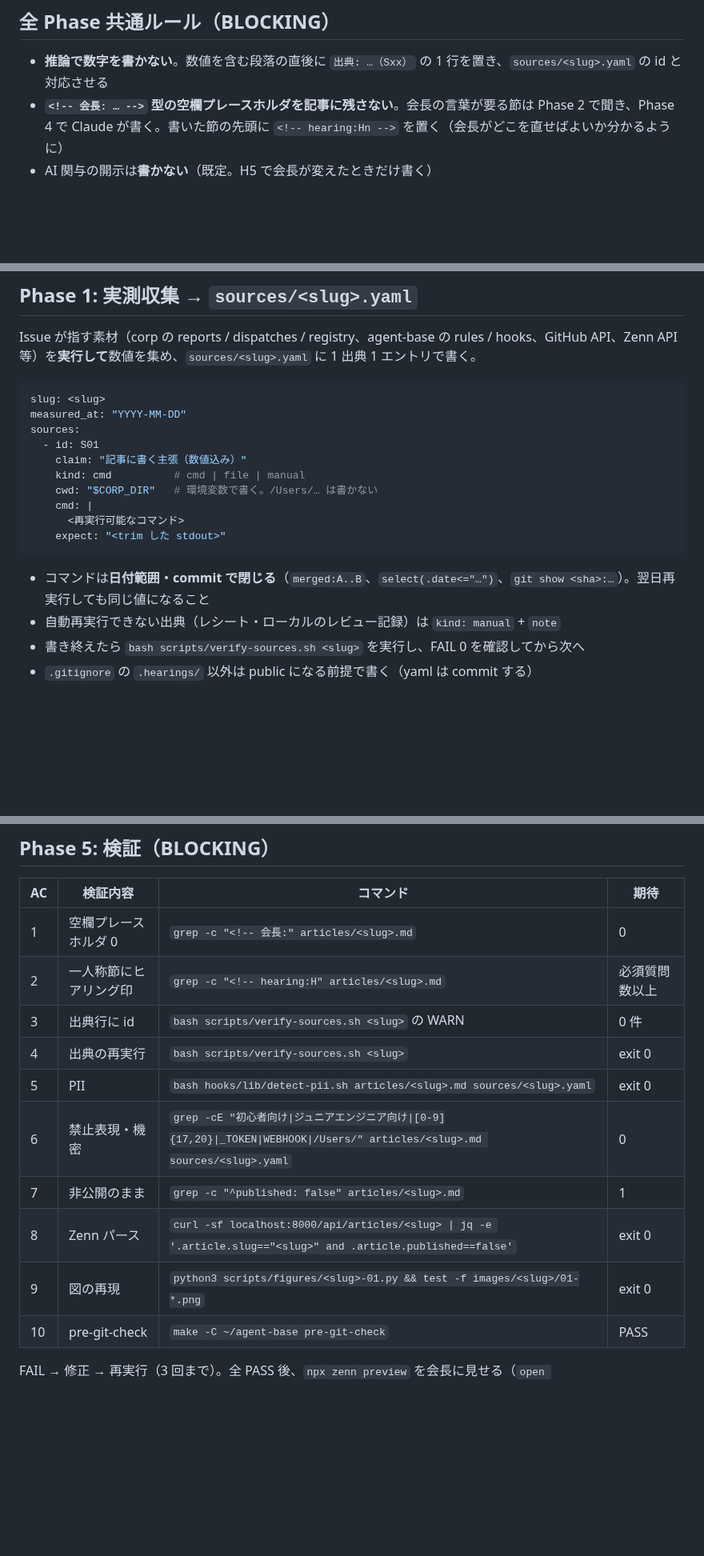
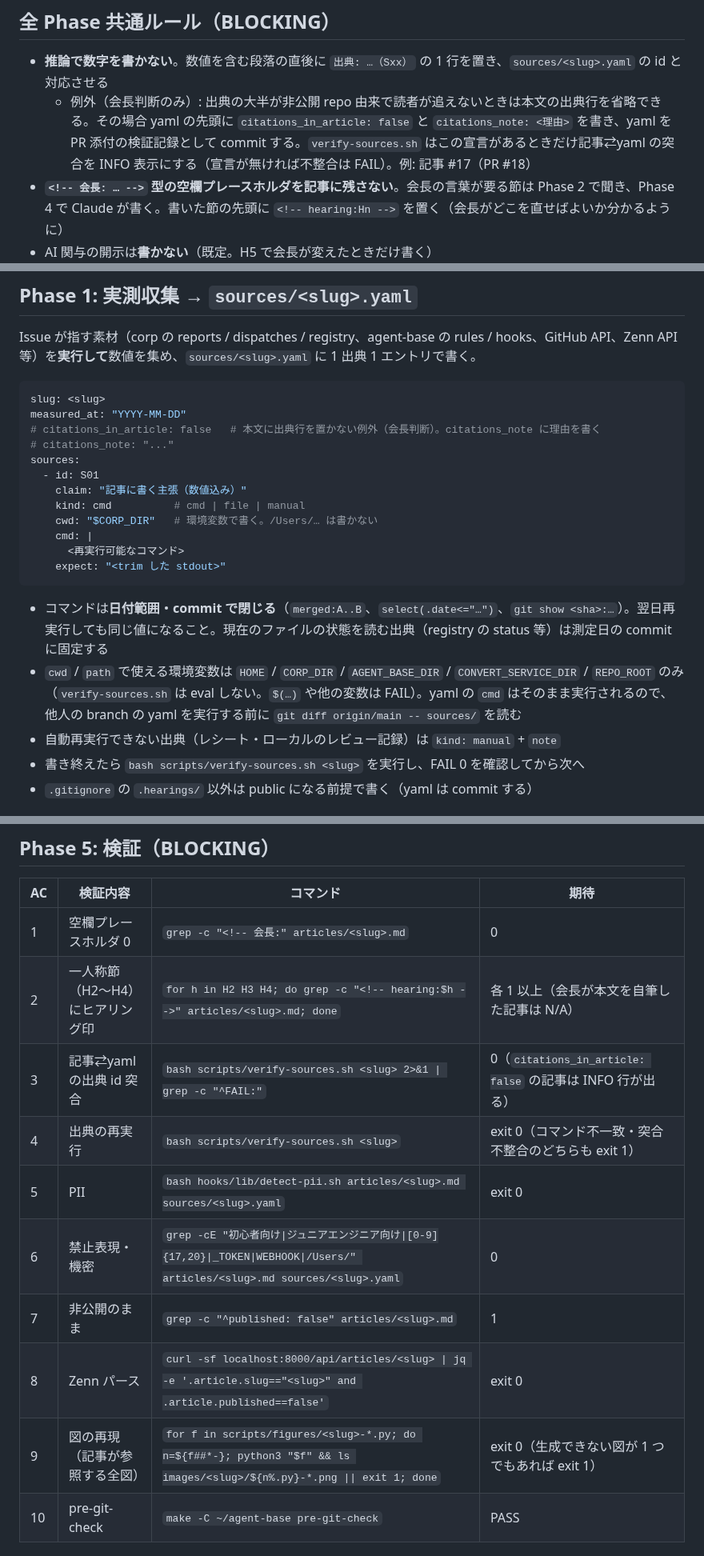
Before and after one commit to miyashita337/zenn-articles, a Markdown page: .claude/commands/zenn-article.md, 3 parts joined by grey strips. Shown at 80% size. GitHub-like rendering; blank space fills up the shorter version.

````diff
--- a/.claude/commands/zenn-article.md
+++ b/.claude/commands/zenn-article.md
@@ -17,6 +17,7 @@ version: "1.0"
 ## 全 Phase 共通ルール（BLOCKING）
 
 - **推論で数字を書かない**。数値を含む段落の直後に `出典: …（Sxx）` の 1 行を置き、`sources/<slug>.yaml` の id と対応させる
+  - 例外（会長判断のみ）: 出典の大半が非公開 repo 由来で読者が追えないときは本文の出典行を省略できる。その場合 yaml の先頭に `citations_in_article: false` と `citations_note: <理由>` を書き、yaml を PR 添付の検証記録として commit する。`verify-sources.sh` はこの宣言があるときだけ記事⇄yaml の突合を INFO 表示にする（宣言が無ければ不整合は FAIL）。例: 記事 #17（PR #18）
 - **`<!-- 会長: … -->` 型の空欄プレースホルダを記事に残さない**。会長の言葉が要る節は Phase 2 で聞き、Phase 4 で Claude が書く。書いた節の先頭に `<!-- hearing:Hn -->` を置く（会長がどこを直せばよいか分かるように）
 - AI 関与の開示は**書かない**（既定。H5 で会長が変えたときだけ書く）
 - 文体は「です・ます」（既存記事準拠。H6 で変更可）
@@ -39,6 +40,8 @@ Issue が指す素材（corp の reports / dispatches / registry、agent-base
 ```yaml
 slug: <slug>
 measured_at: "YYYY-MM-DD"
+# citations_in_article: false   # 本文に出典行を置かない例外（会長判断）。citations_note に理由を書く
+# citations_note: "..."
 sources:
   - id: S01
     claim: "記事に書く主張（数値込み）"
@@ -49,7 +52,8 @@ sources:
     expect: "<trim した stdout>"
 ```
 
-- コマンドは**日付範囲・commit で閉じる**（`merged:A..B`、`select(.date<="…")`、`git show <sha>:…`）。翌日再実行しても同じ値になること
+- コマンドは**日付範囲・commit で閉じる**（`merged:A..B`、`select(.date<="…")`、`git show <sha>:…`）。翌日再実行しても同じ値になること。現在のファイルの状態を読む出典（registry の status 等）は測定日の commit に固定する
+- `cwd` / `path` で使える環境変数は `HOME` / `CORP_DIR` / `AGENT_BASE_DIR` / `CONVERT_SERVICE_DIR` / `REPO_ROOT` のみ（`verify-sources.sh` は eval しない。`$(…)` や他の変数は FAIL）。yaml の `cmd` はそのまま実行されるので、他人の branch の yaml を実行する前に `git diff origin/main -- sources/` を読む
 - 自動再実行できない出典（レシート・ローカルのレビュー記録）は `kind: manual` + `note`
 - 書き終えたら `bash scripts/verify-sources.sh <slug>` を実行し、FAIL 0 を確認してから次へ
 - `.gitignore` の `.hearings/` 以外は public になる前提で書く（yaml は commit する）
@@ -88,14 +92,14 @@ Phase 1 の実測から候補を作り、`rules/general/option-presentation.md`
 | AC | 検証内容 | コマンド | 期待 |
 |---|---|---|---|
 | 1 | 空欄プレースホルダ 0 | `grep -c "<!-- 会長:" articles/<slug>.md` | 0 |
-| 2 | 一人称節にヒアリング印 | `grep -c "<!-- hearing:H" articles/<slug>.md` | 必須質問数以上 |
-| 3 | 出典行に id | `bash scripts/verify-sources.sh <slug>` の WARN | 0 件 |
-| 4 | 出典の再実行 | `bash scripts/verify-sources.sh <slug>` | exit 0 |
+| 2 | 一人称節（H2〜H4）にヒアリング印 | `for h in H2 H3 H4; do grep -c "<!-- hearing:$h -->" articles/<slug>.md; done` | 各 1 以上（会長が本文を自筆した記事は N/A） |
+| 3 | 記事⇄yaml の出典 id 突合 | `bash scripts/verify-sources.sh <slug> 2>&1 \| grep -c "^FAIL:"` | 0（`citations_in_article: false` の記事は INFO 行が出る） |
+| 4 | 出典の再実行 | `bash scripts/verify-sources.sh <slug>` | exit 0（コマンド不一致・突合不整合のどちらも exit 1） |
 | 5 | PII | `bash hooks/lib/detect-pii.sh articles/<slug>.md sources/<slug>.yaml` | exit 0 |
 | 6 | 禁止表現・機密 | `grep -cE "初心者向け\|ジュニアエンジニア向け\|[0-9]{17,20}\|_TOKEN\|WEBHOOK\|/Users/" articles/<slug>.md sources/<slug>.yaml` | 0 |
 | 7 | 非公開のまま | `grep -c "^published: false" articles/<slug>.md` | 1 |
 | 8 | Zenn パース | `curl -sf localhost:8000/api/articles/<slug> \| jq -e '.article.slug=="<slug>" and .article.published==false'` | exit 0 |
-| 9 | 図の再現 | `python3 scripts/figures/<slug>-01.py && test -f images/<slug>/01-*.png` | exit 0 |
+| 9 | 図の再現（記事が参照する全図） | `for f in scripts/figures/<slug>-*.py; do n=${f##*-}; python3 "$f" && ls images/<slug>/${n%.py}-*.png \|\| exit 1; done` | exit 0（生成できない図が 1 つでもあれば exit 1） |
 | 10 | pre-git-check | `make -C ~/agent-base pre-git-check` | PASS |
 
 FAIL → 修正 → 再実行（3 回まで）。全 PASS 後、`npx zenn preview` を会長に見せる（`open http://localhost:8000/articles/<slug>`）。
````
Also changed, not shown: .claude/rules/domain-expert.md (+1 -1 lines), articles/ai-company-zero-revenue-autopsy.md (+5 -5 lines), images/ai-company-zero-revenue-autopsy/02-five-months-trend.png, 4 other files.
